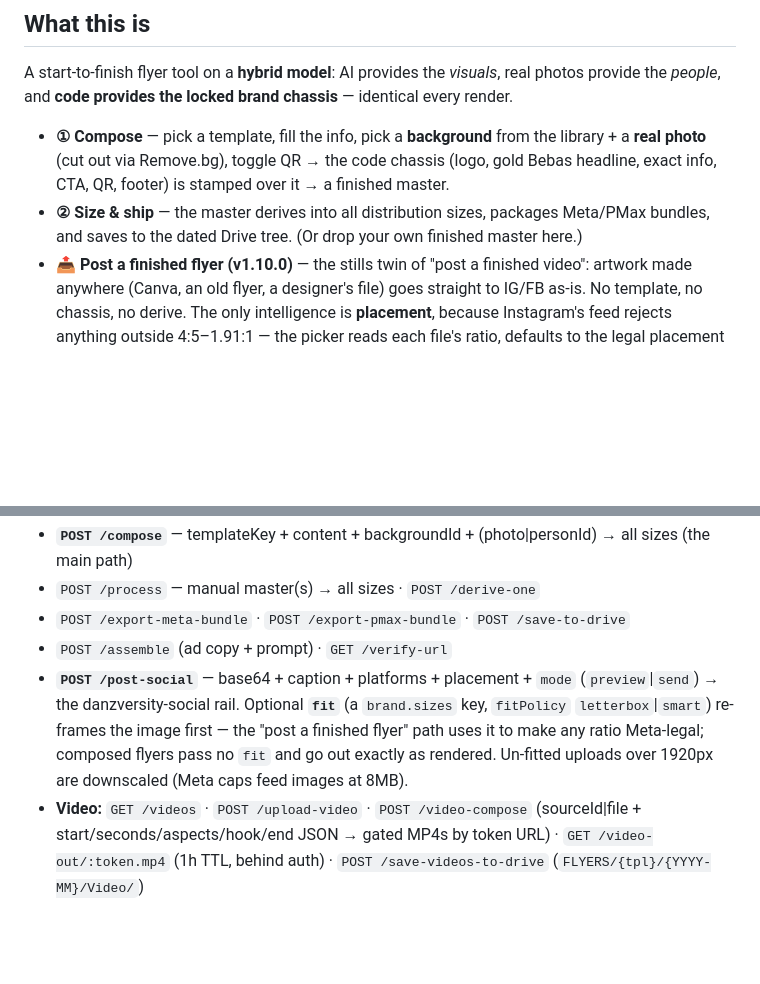
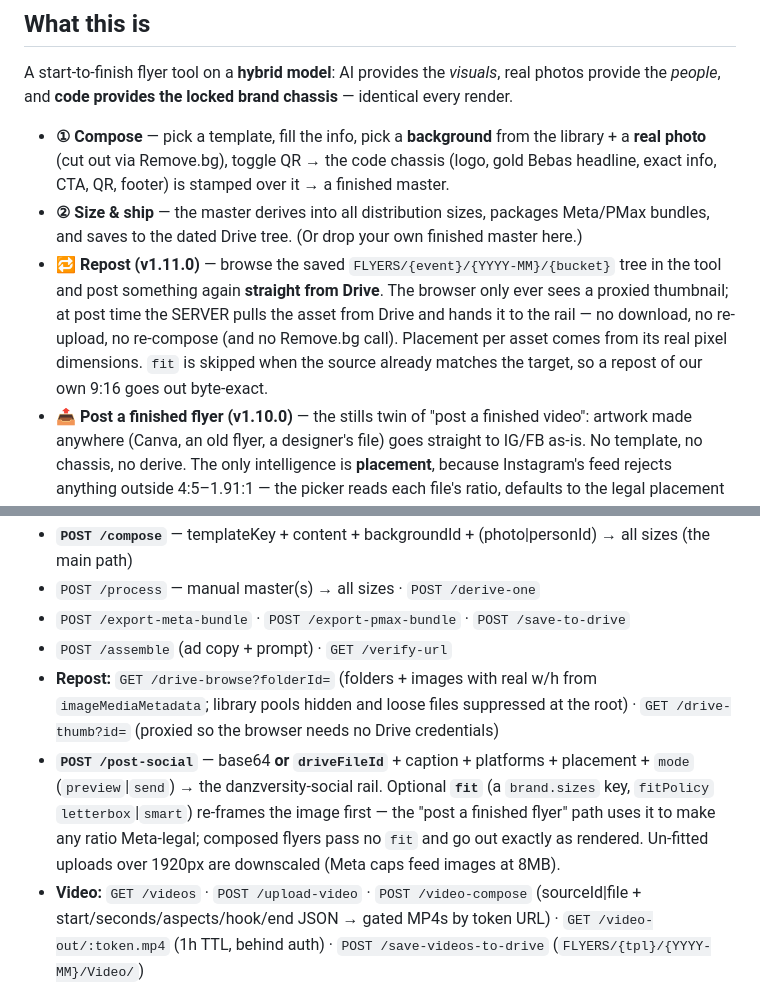
Before and after one commit to Danzversity/danzversity-flyers, a Markdown page: CLAUDE.md, 2 parts joined by grey strips. Rendered like a GitHub page; blank space fills up the shorter version.

Commit message:
docs: repost path + /drive-browse, /drive-thumb, driveFileId
Co-Authored-By: Claude Opus 5 <noreply@anthropic.com>

```diff
--- a/CLAUDE.md
+++ b/CLAUDE.md
@@ -6,6 +6,7 @@ A start-to-finish flyer tool on a **hybrid model**: AI provides the *visuals*, r
 
 - **① Compose** — pick a template, fill the info, pick a **background** from the library + a **real photo** (cut out via Remove.bg), toggle QR → the code chassis (logo, gold Bebas headline, exact info, CTA, QR, footer) is stamped over it → a finished master.
 - **② Size & ship** — the master derives into all distribution sizes, packages Meta/PMax bundles, and saves to the dated Drive tree. (Or drop your own finished master here.)
+- **🔁 Repost (v1.11.0)** — browse the saved `FLYERS/{event}/{YYYY-MM}/{bucket}` tree in the tool and post something again **straight from Drive**. The browser only ever sees a proxied thumbnail; at post time the SERVER pulls the asset from Drive and hands it to the rail — no download, no re-upload, no re-compose (and no Remove.bg call). Placement per asset comes from its real pixel dimensions. `fit` is skipped when the source already matches the target, so a repost of our own 9:16 goes out byte-exact.
 - **📤 Post a finished flyer (v1.10.0)** — the stills twin of "post a finished video": artwork made anywhere (Canva, an old flyer, a designer's file) goes straight to IG/FB as-is. No template, no chassis, no derive. The only intelligence is **placement**, because Instagram's feed rejects anything outside 4:5–1.91:1 — the picker reads each file's ratio, defaults to the legal placement (feed / Story / Facebook-only), and out-of-range art is letterboxed onto brand black server-side (`fit`) instead of failing at the rail with a cryptic Graph error. Batch several, one caption, same preview → confirm → send dialog as everything else.
 - **🎬 Video (v1.4.0)** — the same doctrine for short-form clips. "What are we making today?" mode picker → pick footage from the `_video` Drive library, trim, hook line → ffmpeg cuts it to the **Video Output Standard v1**: cold-open (NO title slide), burned-in hook text (first 3s), corner logo watermark, 1.4s code-rendered brand **end-card** (the video chassis), loudnorm −14 LUFS, and a mandatory **ffprobe quality gate** — any output that misses the encode contract fails the compose loudly (flyer OCR-gate doctrine).
 
@@ -59,7 +60,8 @@ render.yaml               Render single-origin deploy
 - `POST /process` — manual master(s) → all sizes · `POST /derive-one`
 - `POST /export-meta-bundle` · `POST /export-pmax-bundle` · `POST /save-to-drive`
 - `POST /assemble` (ad copy + prompt) · `GET /verify-url`
-- **`POST /post-social`** — base64 + caption + platforms + placement + `mode` (`preview`|`send`) → the danzversity-social rail. Optional **`fit`** (a `brand.sizes` key, `fitPolicy` `letterbox`|`smart`) re-frames the image first — the "post a finished flyer" path uses it to make any ratio Meta-legal; composed flyers pass no `fit` and go out exactly as rendered. Un-fitted uploads over 1920px are downscaled (Meta caps feed images at 8MB).
+- **Repost:** `GET /drive-browse?folderId=` (folders + images with real w/h from `imageMediaMetadata`; library pools hidden and loose files suppressed at the root) · `GET /drive-thumb?id=` (proxied so the browser needs no Drive credentials)
+- **`POST /post-social`** — base64 **or `driveFileId`** + caption + platforms + placement + `mode` (`preview`|`send`) → the danzversity-social rail. Optional **`fit`** (a `brand.sizes` key, `fitPolicy` `letterbox`|`smart`) re-frames the image first — the "post a finished flyer" path uses it to make any ratio Meta-legal; composed flyers pass no `fit` and go out exactly as rendered. Un-fitted uploads over 1920px are downscaled (Meta caps feed images at 8MB).
 - **Video:** `GET /videos` · `POST /upload-video` · `POST /video-compose` (sourceId|file + start/seconds/aspects/hook/end JSON → gated MP4s by token URL) · `GET /video-out/:token.mp4` (1h TTL, behind auth) · `POST /save-videos-to-drive` (`FLYERS/{tpl}/{YYYY-MM}/Video/`)
 
 ## Run
```
